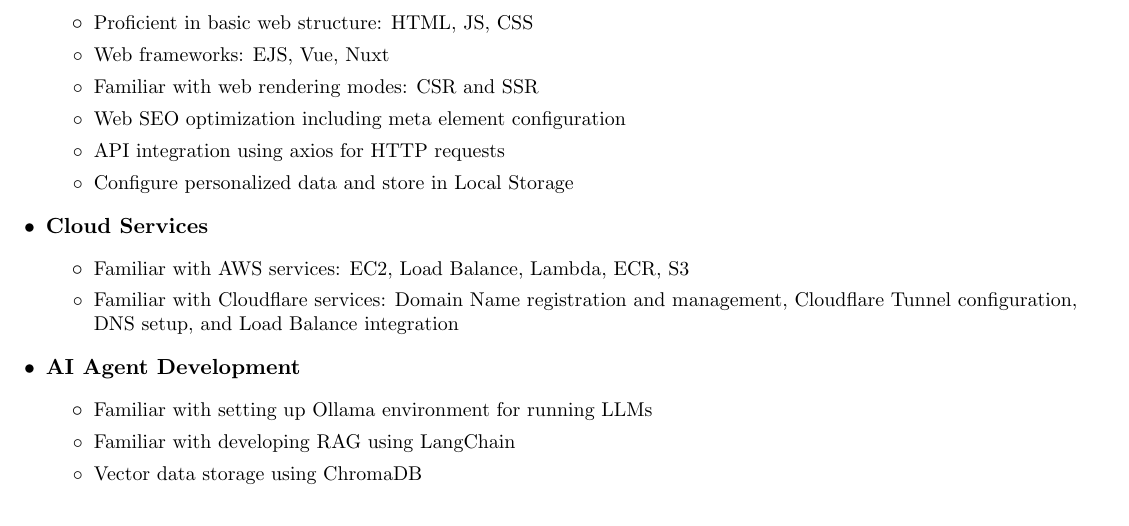
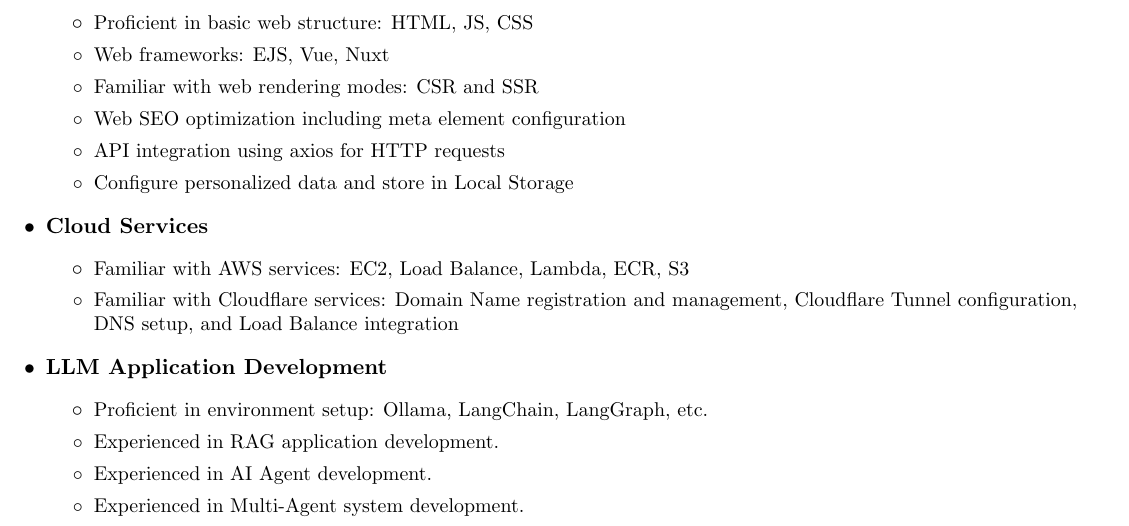
Before and after one commit to fushun891214/Fushun_Resume, a LaTeX CV (fushun_resume.tex): part of page 2 of 2, cut so that both start at the same text. Compiled offline with pdfLaTeX.

Commit message:
feat:修改技能專案介紹

```diff
--- a/fushun_resume.tex
+++ b/fushun_resume.tex
@@ -198,11 +198,12 @@
         \item\small{Familiar with Cloudflare services: Domain Name registration and management, Cloudflare Tunnel configuration, DNS setup, and Load Balance integration}
       \resumeItemListEnd
     \item
-      \textbf{AI Agent Development}
+      \textbf{LLM Application Development}
       \resumeItemListStart
-        \item\small{Familiar with setting up Ollama environment for running LLMs}
-        \item\small{Familiar with developing RAG using LangChain}
-        \item\small{Vector data storage using ChromaDB}
+        \item\small{Proficient in environment setup: Ollama, LangChain, LangGraph, etc.}
+        \item\small{Experienced in RAG application development.}
+        \item\small{Experienced in AI Agent development.}
+        \item\small{Experienced in Multi-Agent system development.}
       \resumeItemListEnd
   \resumeSubHeadingListEnd
 
```
Also changed, not shown: fushun_resume_zh.tex (+5 -4 lines).
